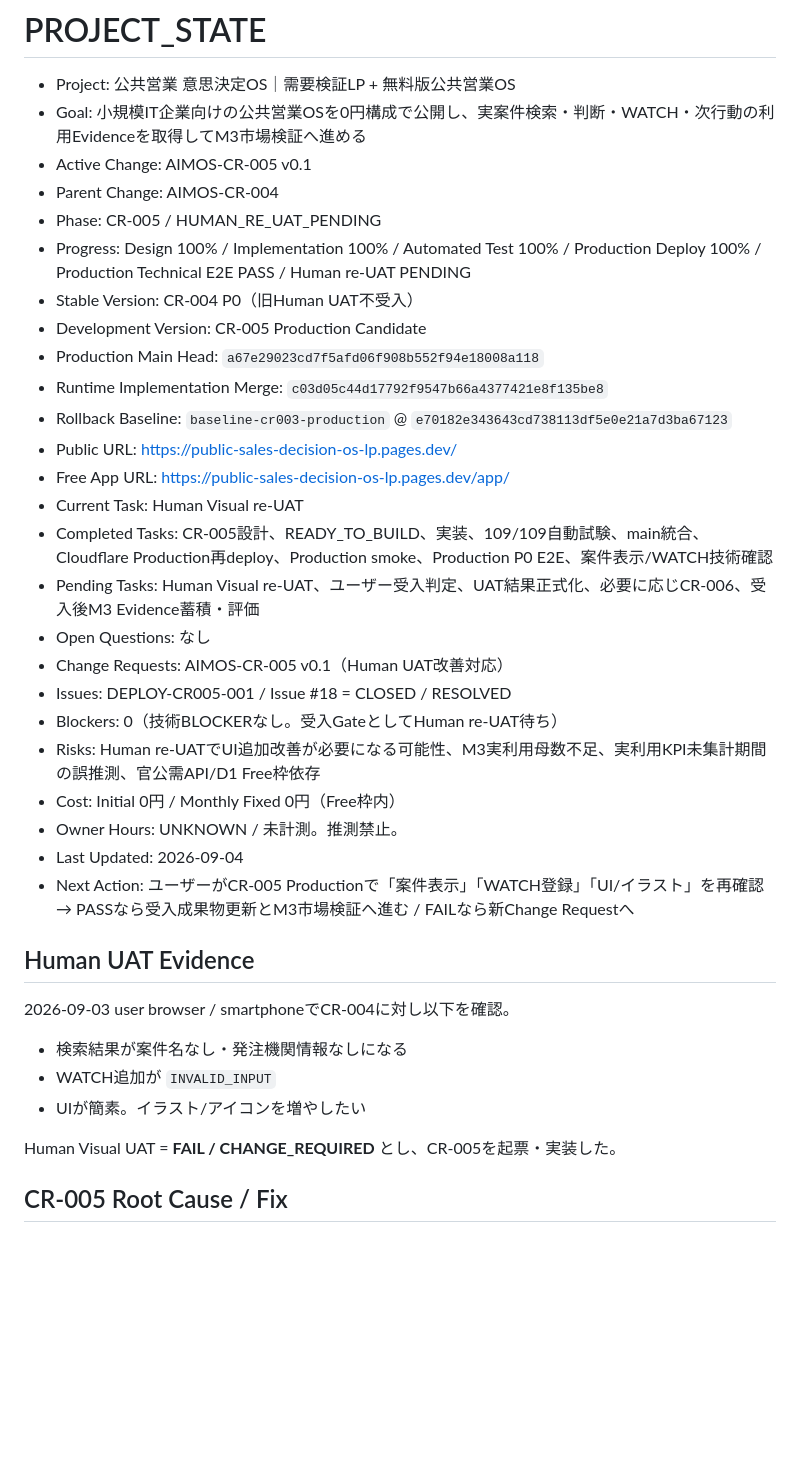
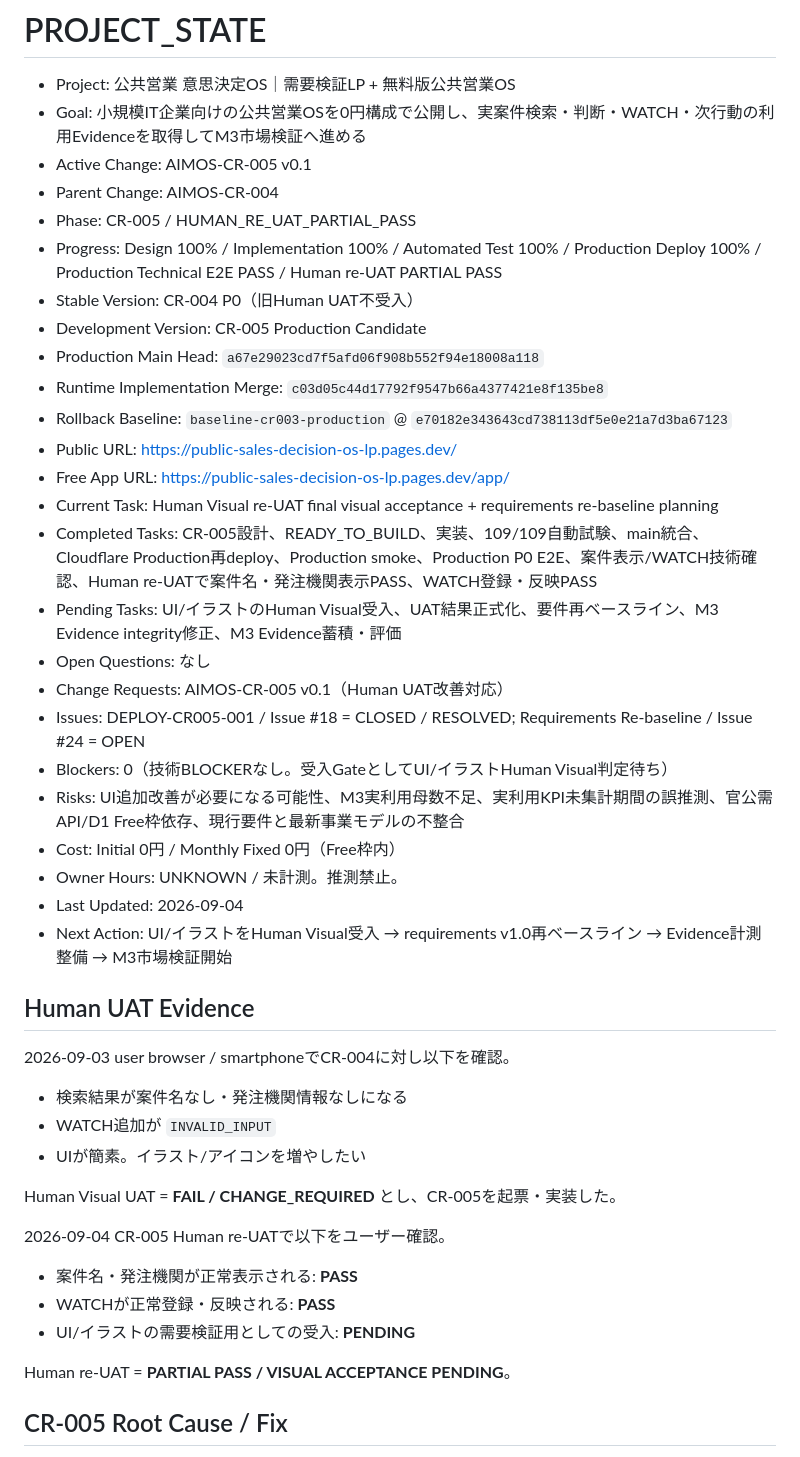
Before and after one commit to hukuyama1027-ai/public-sales-decision-os-lp, a Markdown page: PROJECT_STATE.md, the part around one of its changes. GitHub-like rendering; blank space fills up the shorter version.

Commit message:
docs: reflect partial human re-UAT pass

```diff
--- a/PROJECT_STATE.md
+++ b/PROJECT_STATE.md
@@ -4,8 +4,8 @@
 - Goal: 小規模IT企業向けの公共営業OSを0円構成で公開し、実案件検索・判断・WATCH・次行動の利用Evidenceを取得してM3市場検証へ進める
 - Active Change: AIMOS-CR-005 v0.1
 - Parent Change: AIMOS-CR-004
-- Phase: CR-005 / HUMAN_RE_UAT_PENDING
-- Progress: Design 100% / Implementation 100% / Automated Test 100% / Production Deploy 100% / Production Technical E2E PASS / Human re-UAT PENDING
+- Phase: CR-005 / HUMAN_RE_UAT_PARTIAL_PASS
+- Progress: Design 100% / Implementation 100% / Automated Test 100% / Production Deploy 100% / Production Technical E2E PASS / Human re-UAT PARTIAL PASS
 - Stable Version: CR-004 P0（旧Human UAT不受入）
 - Development Version: CR-005 Production Candidate
 - Production Main Head: `a67e29023cd7f5afd06f908b552f94e18008a118`
@@ -13,18 +13,18 @@
 - Rollback Baseline: `baseline-cr003-production` @ `e70182e343643cd738113df5e0e21a7d3ba67123`
 - Public URL: https://public-sales-decision-os-lp.pages.dev/
 - Free App URL: https://public-sales-decision-os-lp.pages.dev/app/
-- Current Task: Human Visual re-UAT
-- Completed Tasks: CR-005設計、READY_TO_BUILD、実装、109/109自動試験、main統合、Cloudflare Production再deploy、Production smoke、Production P0 E2E、案件表示/WATCH技術確認
-- Pending Tasks: Human Visual re-UAT、ユーザー受入判定、UAT結果正式化、必要に応じCR-006、受入後M3 Evidence蓄積・評価
+- Current Task: Human Visual re-UAT final visual acceptance + requirements re-baseline planning
+- Completed Tasks: CR-005設計、READY_TO_BUILD、実装、109/109自動試験、main統合、Cloudflare Production再deploy、Production smoke、Production P0 E2E、案件表示/WATCH技術確認、Human re-UATで案件名・発注機関表示PASS、WATCH登録・反映PASS
+- Pending Tasks: UI/イラストのHuman Visual受入、UAT結果正式化、要件再ベースライン、M3 Evidence integrity修正、M3 Evidence蓄積・評価
 - Open Questions: なし
 - Change Requests: AIMOS-CR-005 v0.1（Human UAT改善対応）
-- Issues: DEPLOY-CR005-001 / Issue #18 = CLOSED / RESOLVED
-- Blockers: 0（技術BLOCKERなし。受入GateとしてHuman re-UAT待ち）
-- Risks: Human re-UATでUI追加改善が必要になる可能性、M3実利用母数不足、実利用KPI未集計期間の誤推測、官公需API/D1 Free枠依存
+- Issues: DEPLOY-CR005-001 / Issue #18 = CLOSED / RESOLVED; Requirements Re-baseline / Issue #24 = OPEN
+- Blockers: 0（技術BLOCKERなし。受入GateとしてUI/イラストHuman Visual判定待ち）
+- Risks: UI追加改善が必要になる可能性、M3実利用母数不足、実利用KPI未集計期間の誤推測、官公需API/D1 Free枠依存、現行要件と最新事業モデルの不整合
 - Cost: Initial 0円 / Monthly Fixed 0円（Free枠内）
 - Owner Hours: UNKNOWN / 未計測。推測禁止。
 - Last Updated: 2026-09-04
-- Next Action: ユーザーがCR-005 Productionで「案件表示」「WATCH登録」「UI/イラスト」を再確認 → PASSなら受入成果物更新とM3市場検証へ進む / FAILなら新Change Requestへ
+- Next Action: UI/イラストをHuman Visual受入 → requirements v1.0再ベースライン → Evidence計測整備 → M3市場検証開始
 
 ## Human UAT Evidence
 2026-09-03 user browser / smartphoneでCR-004に対し以下を確認。
@@ -33,6 +33,13 @@
 - UIが簡素。イラスト/アイコンを増やしたい
 
 Human Visual UAT = **FAIL / CHANGE_REQUIRED** とし、CR-005を起票・実装した。
+
+2026-09-04 CR-005 Human re-UATで以下をユーザー確認。
+- 案件名・発注機関が正常表示される: **PASS**
+- WATCHが正常登録・反映される: **PASS**
+- UI/イラストの需要検証用としての受入: **PENDING**
+
+Human re-UAT = **PARTIAL PASS / VISUAL ACCEPTANCE PENDING**。
 
 ## CR-005 Root Cause / Fix
 旧UIがflat KKJ opportunityの `source: "kkj"` をnested objectと誤認し、item id/title/organizationを失っていた。
```
Also changed, not shown: other parts of PROJECT_STATE.md (+5 -0 lines).
